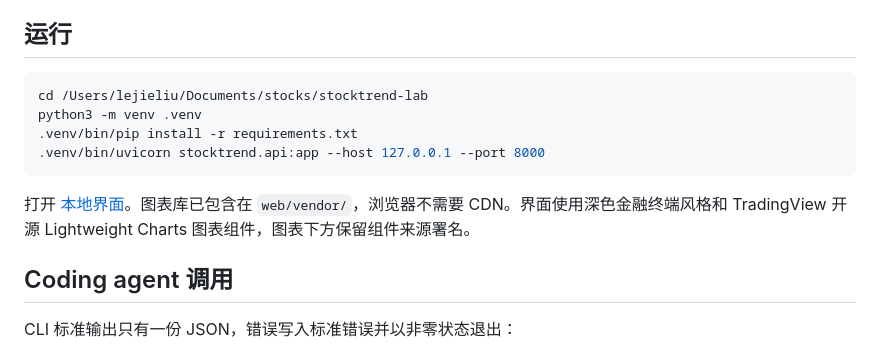
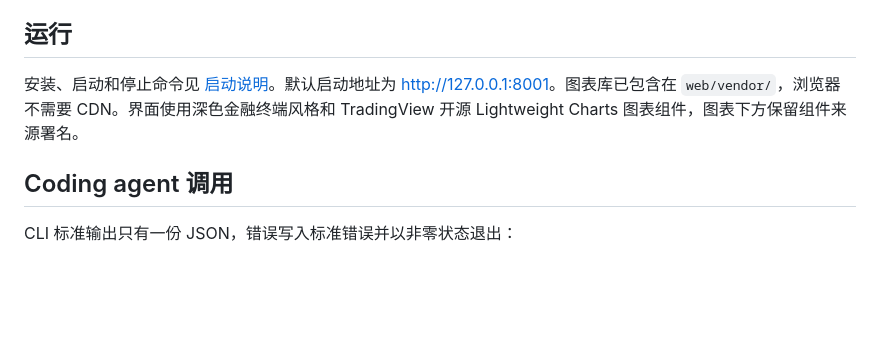
Before and after one commit to YunmaoLeo/trendatlas, a Markdown page: README.md, the part around the change. Drawn GitHub-style; blank space fills up the shorter version.

Commit message:
docs: add local startup guide

````diff
--- a/README.md
+++ b/README.md
@@ -4,14 +4,7 @@
 
 ## 运行
 
-```bash
-cd /Users/lejieliu/Documents/stocks/stocktrend-lab
-python3 -m venv .venv
-.venv/bin/pip install -r requirements.txt
-.venv/bin/uvicorn stocktrend.api:app --host 127.0.0.1 --port 8000
-```
-
-打开 [本地界面](http://127.0.0.1:8000)。图表库已包含在 `web/vendor/`，浏览器不需要 CDN。界面使用深色金融终端风格和 TradingView 开源 Lightweight Charts 图表组件，图表下方保留组件来源署名。
+安装、启动和停止命令见 [启动说明](./START.md)。默认启动地址为 [http://127.0.0.1:8001](http://127.0.0.1:8001)。图表库已包含在 `web/vendor/`，浏览器不需要 CDN。界面使用深色金融终端风格和 TradingView 开源 Lightweight Charts 图表组件，图表下方保留组件来源署名。
 
 ## Coding agent 调用
 
````
Also changed, not shown: START.md (added, +24 -0 lines).
